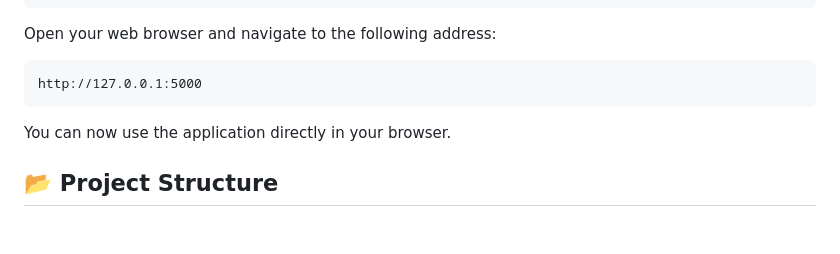
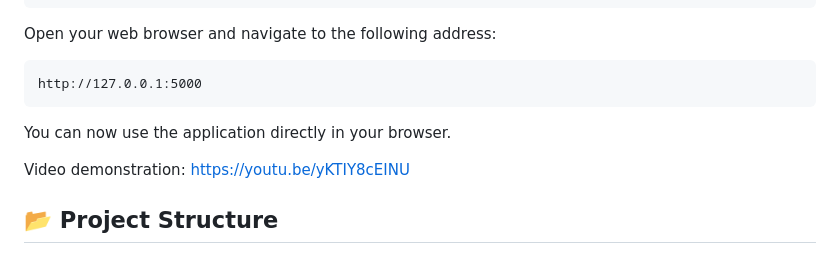
Before and after one commit to Splash1248/Chronos, a Markdown page: README.md, the part around the change. Rendered like a GitHub page; blank space fills up the shorter version.

Commit message:
Added video demo to README.md

```diff
--- a/README.md
+++ b/README.md
@@ -86,6 +86,8 @@ Open your web browser and navigate to the following address:
 
 You can now use the application directly in your browser.
 
+Video demonstration: https://youtu.be/yKTIY8cEINU
+
 ## 📂 Project Structure
 
 The project is organized with a clear separation between the backend server, core logic, and frontend templates.
```
